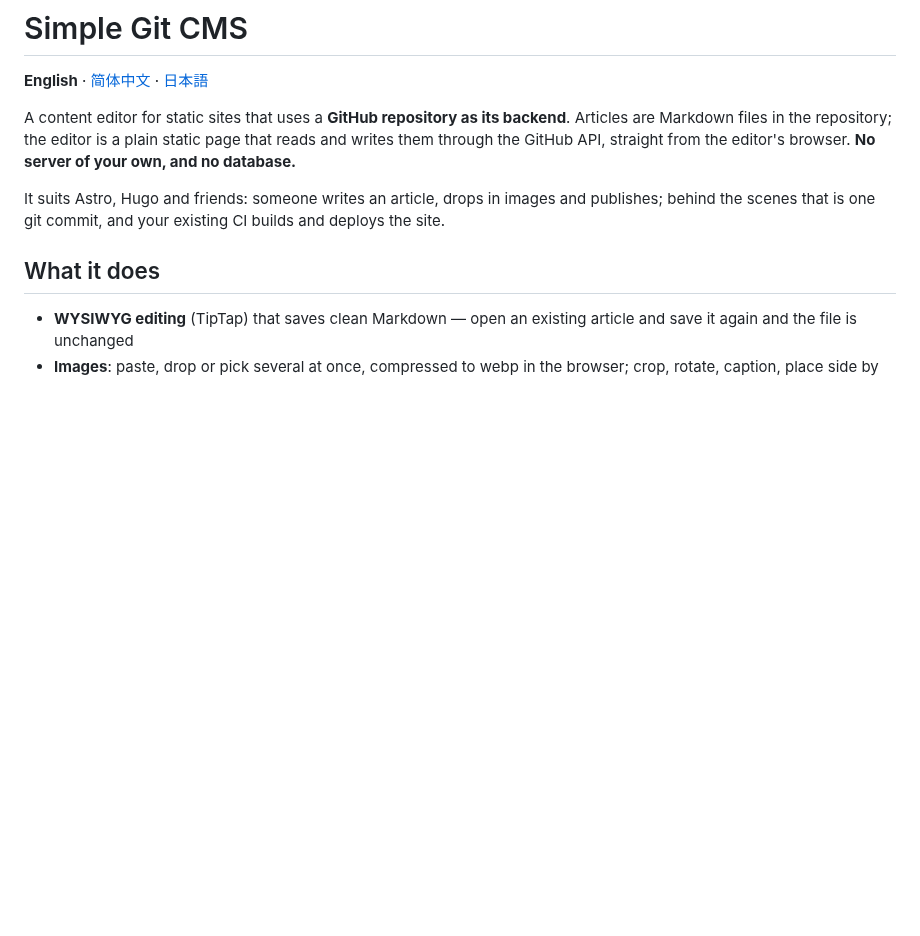
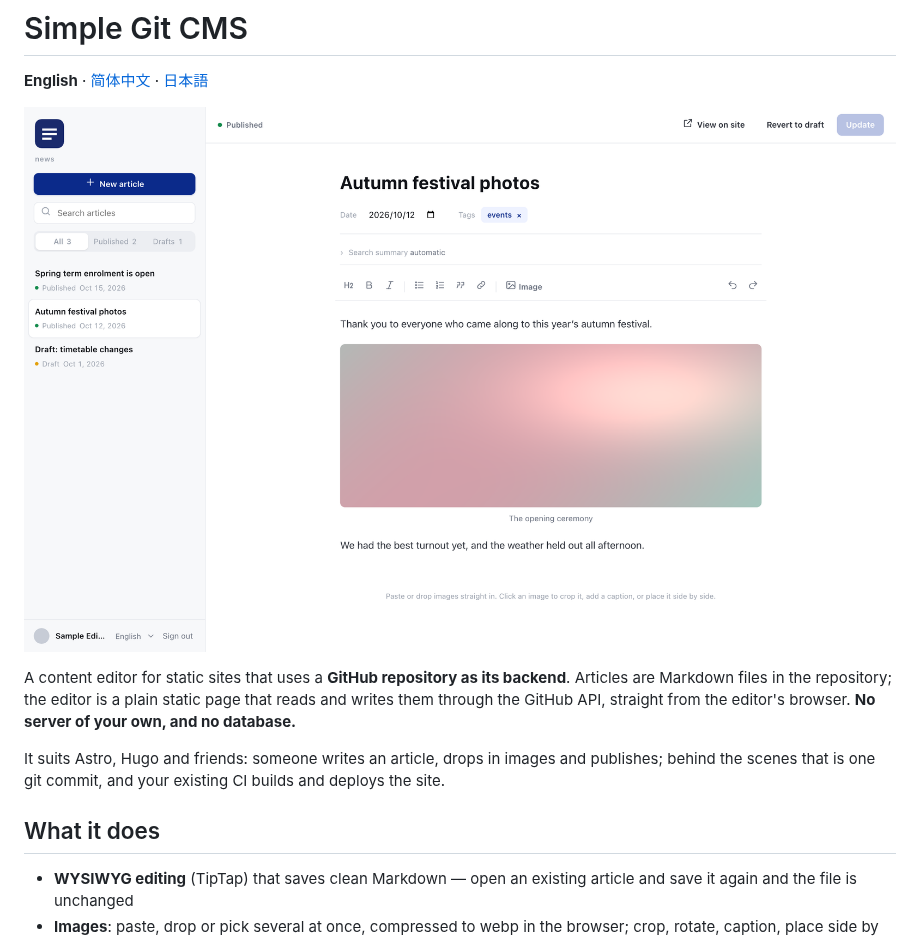
Before and after one commit to AZQ1994/simple-git-cms, a Markdown page: README.md, the part around the change. Drawn GitHub-style; pictures changed too: docs/screenshot.png (added); blank space fills up the shorter version.

```diff
--- a/README.md
+++ b/README.md
@@ -1,6 +1,8 @@
 # Simple Git CMS
 
 **English** · [简体中文](README.zh-CN.md) · [日本語](README.ja.md)
+
+![The Simple Git CMS editor, showing an article with a captioned image](docs/screenshot.png)
 
 A content editor for static sites that uses a **GitHub repository as its backend**. Articles are
 Markdown files in the repository; the editor is a plain static page that reads and writes them
```
Also changed, not shown: README.ja.md (+2 -0 lines), README.zh-CN.md (+2 -0 lines).
